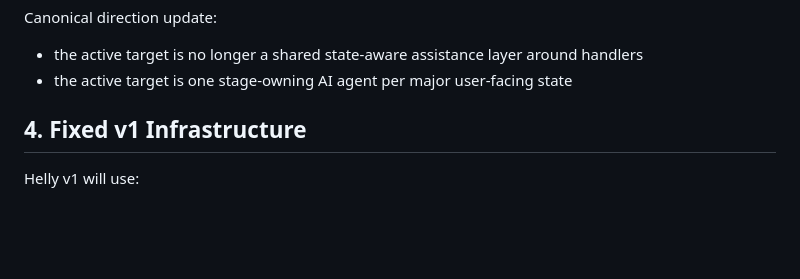
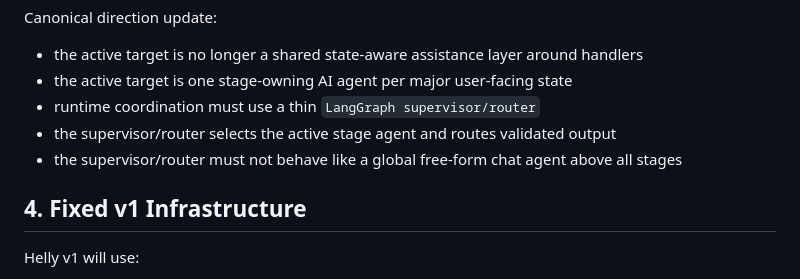
Before and after one commit to vladigolub93/gethellybot, a Markdown page: docs/HELLY_V1_PROJECT_ARCHITECTURE.md, the part around the change. GitHub-like rendering; blank space fills up the shorter version.

```diff
--- a/docs/HELLY_V1_PROJECT_ARCHITECTURE.md
+++ b/docs/HELLY_V1_PROJECT_ARCHITECTURE.md
@@ -61,6 +61,9 @@ Canonical direction update:
 
 - the active target is no longer a shared state-aware assistance layer around handlers
 - the active target is one stage-owning AI agent per major user-facing state
+- runtime coordination must use a thin `LangGraph supervisor/router`
+- the supervisor/router selects the active stage agent and routes validated output
+- the supervisor/router must not behave like a global free-form chat agent above all stages
 
 ## 4. Fixed v1 Infrastructure
 
```
Also changed, not shown: docs/HELLY_V1_AGENT_OWNED_STAGE_REBUILD_PLAN.md (+3 -0 lines), docs/HELLY_V1_ARCHITECTURE_BLUEPRINT.md (+6 -0 lines).
